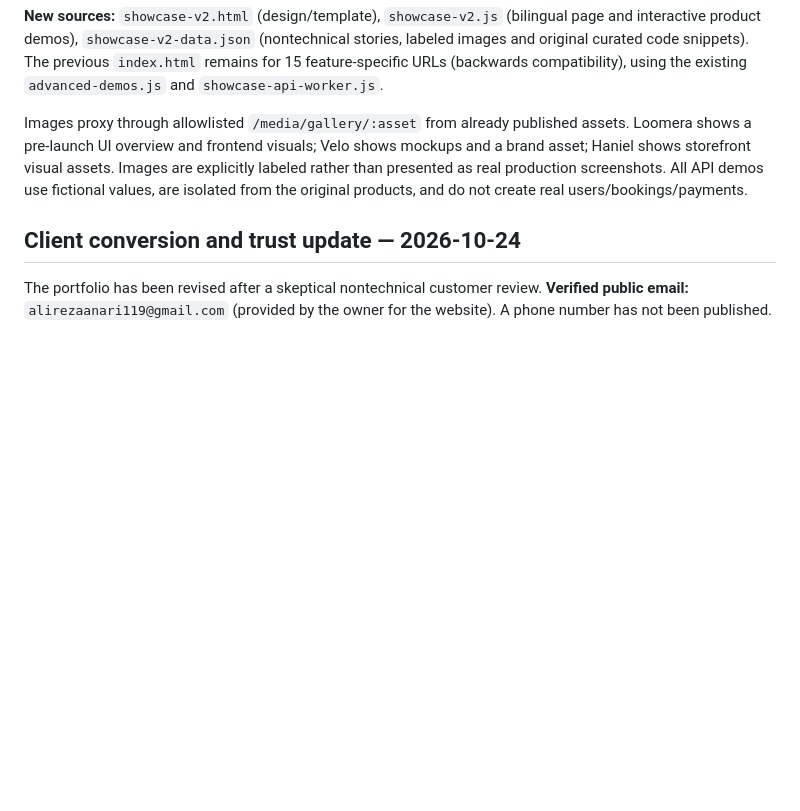
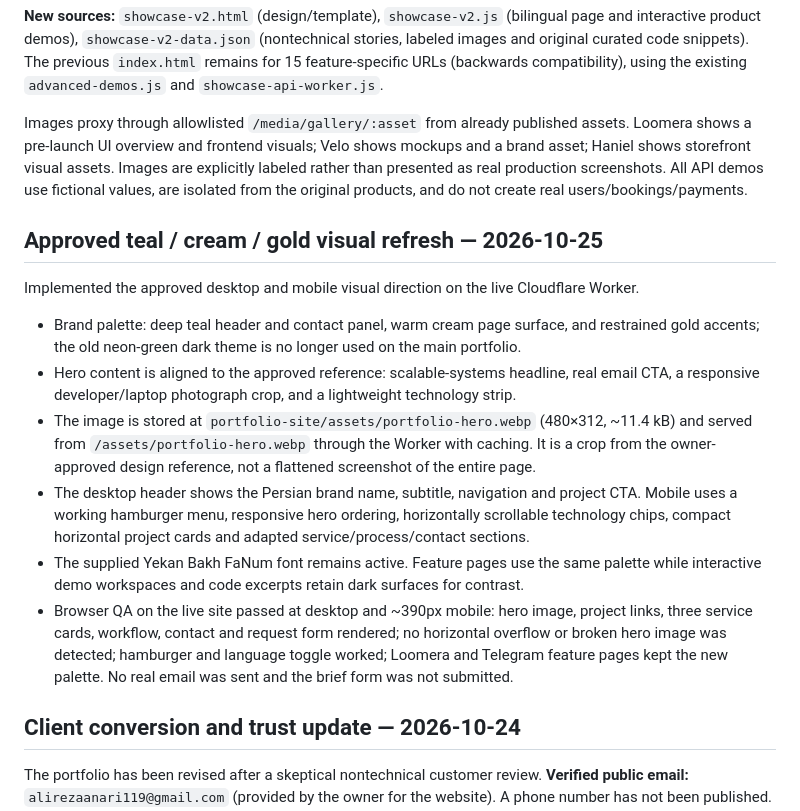
Before and after one commit to alireza-anari/alireza-anari, a Markdown page: portfolio-site/README.md, the part around the change. Drawn GitHub-style; blank space fills up the shorter version.

Commit message:
Document approved teal cream gold redesign and successful responsive QA

```diff
--- a/portfolio-site/README.md
+++ b/portfolio-site/README.md
@@ -17,6 +17,17 @@ Standalone safe sample-data demos:
 **New sources:** `showcase-v2.html` (design/template), `showcase-v2.js` (bilingual page and interactive product demos), `showcase-v2-data.json` (nontechnical stories, labeled images and original curated code snippets). The previous `index.html` remains for 15 feature-specific URLs (backwards compatibility), using the existing `advanced-demos.js` and `showcase-api-worker.js`.
 
 Images proxy through allowlisted `/media/gallery/:asset` from already published assets. Loomera shows a pre-launch UI overview and frontend visuals; Velo shows mockups and a brand asset; Haniel shows storefront visual assets. Images are explicitly labeled rather than presented as real production screenshots. All API demos use fictional values, are isolated from the original products, and do not create real users/bookings/payments.
+
+## Approved teal / cream / gold visual refresh — 2026-10-25
+
+Implemented the approved desktop and mobile visual direction on the live Cloudflare Worker.
+
+- Brand palette: deep teal header and contact panel, warm cream page surface, and restrained gold accents; the old neon-green dark theme is no longer used on the main portfolio.
+- Hero content is aligned to the approved reference: scalable-systems headline, real email CTA, a responsive developer/laptop photograph crop, and a lightweight technology strip.
+- The image is stored at `portfolio-site/assets/portfolio-hero.webp` (480×312, ~11.4 kB) and served from `/assets/portfolio-hero.webp` through the Worker with caching. It is a crop from the owner-approved design reference, not a flattened screenshot of the entire page.
+- The desktop header shows the Persian brand name, subtitle, navigation and project CTA. Mobile uses a working hamburger menu, responsive hero ordering, horizontally scrollable technology chips, compact horizontal project cards and adapted service/process/contact sections.
+- The supplied Yekan Bakh FaNum font remains active. Feature pages use the same palette while interactive demo workspaces and code excerpts retain dark surfaces for contrast.
+- Browser QA on the live site passed at desktop and ~390px mobile: hero image, project links, three service cards, workflow, contact and request form rendered; no horizontal overflow or broken hero image was detected; hamburger and language toggle worked; Loomera and Telegram feature pages kept the new palette. No real email was sent and the brief form was not submitted.
 
 ## Client conversion and trust update — 2026-10-24
 
```
